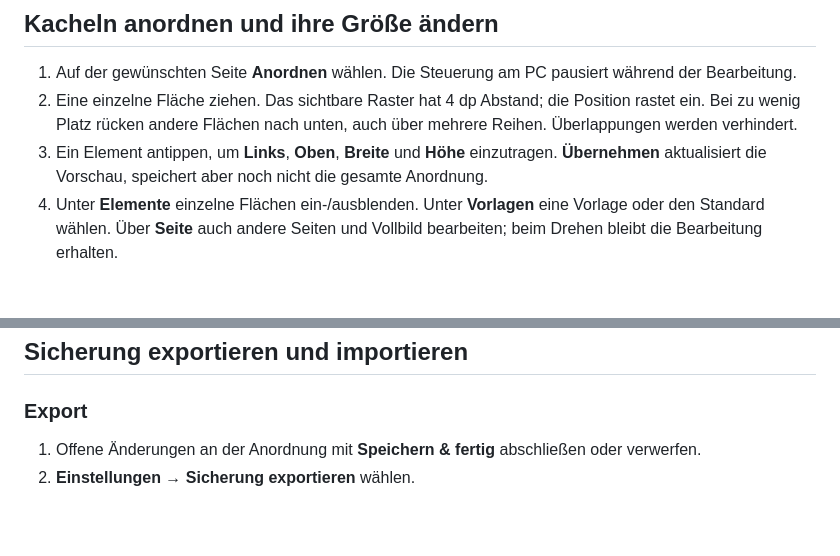
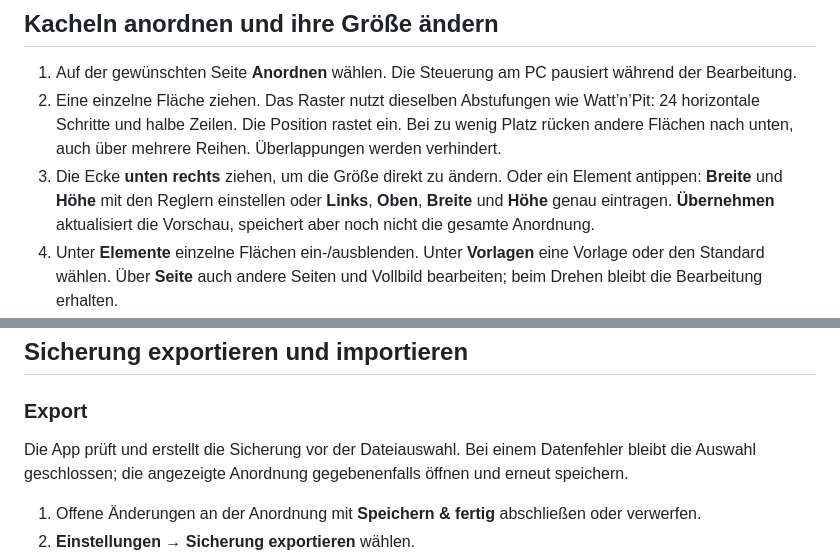
Before and after one commit to Tim-Gurke/AirPit, a Markdown page: docs/ANLEITUNG.md, 2 parts joined by grey strips. Rendered like a GitHub page; blank space fills up the shorter version.

```diff
--- a/docs/ANLEITUNG.md
+++ b/docs/ANLEITUNG.md
@@ -44,8 +44,8 @@ Bei fehlendem Sensor bleibt die Air-Maus deaktiviert. Die Steuerung pausiert nor
 ## Kacheln anordnen und ihre Größe ändern
 
 1. Auf der gewünschten Seite **Anordnen** wählen. Die Steuerung am PC pausiert während der Bearbeitung.
-2. Eine einzelne Fläche ziehen. Das sichtbare Raster hat 4 dp Abstand; die Position rastet ein. Bei zu wenig Platz rücken andere Flächen nach unten, auch über mehrere Reihen. Überlappungen werden verhindert.
-3. Ein Element antippen, um **Links**, **Oben**, **Breite** und **Höhe** einzutragen. **Übernehmen** aktualisiert die Vorschau, speichert aber noch nicht die gesamte Anordnung.
+2. Eine einzelne Fläche ziehen. Das Raster nutzt dieselben Abstufungen wie Watt’n’Pit: 24 horizontale Schritte und halbe Zeilen. Die Position rastet ein. Bei zu wenig Platz rücken andere Flächen nach unten, auch über mehrere Reihen. Überlappungen werden verhindert.
+3. Die Ecke **unten rechts** ziehen, um die Größe direkt zu ändern. Oder ein Element antippen: **Breite** und **Höhe** mit den Reglern einstellen oder **Links**, **Oben**, **Breite** und **Höhe** genau eintragen. **Übernehmen** aktualisiert die Vorschau, speichert aber noch nicht die gesamte Anordnung.
 4. Unter **Elemente** einzelne Flächen ein-/ausblenden. Unter **Vorlagen** eine Vorlage oder den Standard wählen. Über **Seite** auch andere Seiten und Vollbild bearbeiten; beim Drehen bleibt die Bearbeitung erhalten.
 5. **Speichern & fertig** übernimmt alle Änderungen dieser Bearbeitung. **Änderungen verwerfen** stellt den vorher gespeicherten Stand wieder her.
 
@@ -54,6 +54,8 @@ Bei Zurück mit offenen Änderungen zwischen **Speichern**, **Verwerfen** und **
 ## Sicherung exportieren und importieren
 
 ### Export
+
+Die App prüft und erstellt die Sicherung vor der Dateiauswahl. Bei einem Datenfehler bleibt die Auswahl geschlossen; die angezeigte Anordnung gegebenenfalls öffnen und erneut speichern.
 
 1. Offene Änderungen an der Anordnung mit **Speichern & fertig** abschließen oder verwerfen.
 2. **Einstellungen → Sicherung exportieren** wählen.
```
Also changed, not shown: other parts of docs/ANLEITUNG.md (+1 -1 lines), README.md (+9 -9 lines), docs/VERSIONSHISTORIE.md (+1 -0 lines), docs/qa/0.0.8.md (added, +34 -0 lines), docs/releases/0.0.8.md (added, +23 -0 lines), docs/screenshots/0.0.8-anordnen.png (added), docs/screenshots/0.0.8-groesse.png (added), 13 other files.
